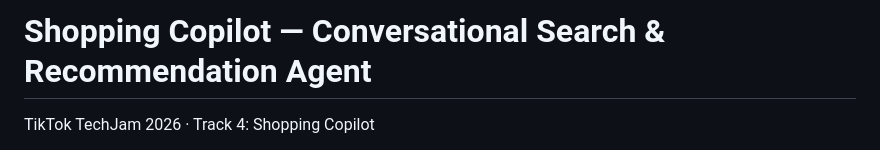
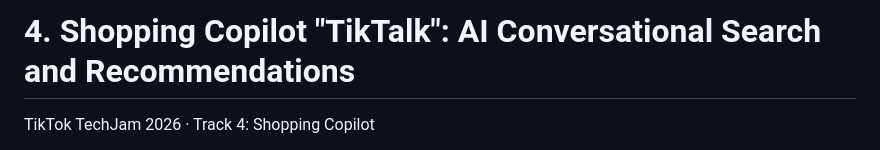
Before and after one commit to mukulsinghal407/TikTokTechJam, a Markdown page: README.md, the part around the change. GitHub-like rendering.

Commit message:
docs(readme): set project title to Shopping Copilot "TikTalk"
Co-Authored-By: Claude Sonnet 5 <noreply@anthropic.com>
Claude-Session: https://claude.ai/code/session_01TxbgKz7MvjEx9oXC6hEMqu

```diff
--- a/README.md
+++ b/README.md
@@ -1,4 +1,4 @@
-# Shopping Copilot — Conversational Search & Recommendation Agent
+# 4. Shopping Copilot "TikTalk": AI Conversational Search and Recommendations
 
 TikTok TechJam 2026 · Track 4: Shopping Copilot
 
```
